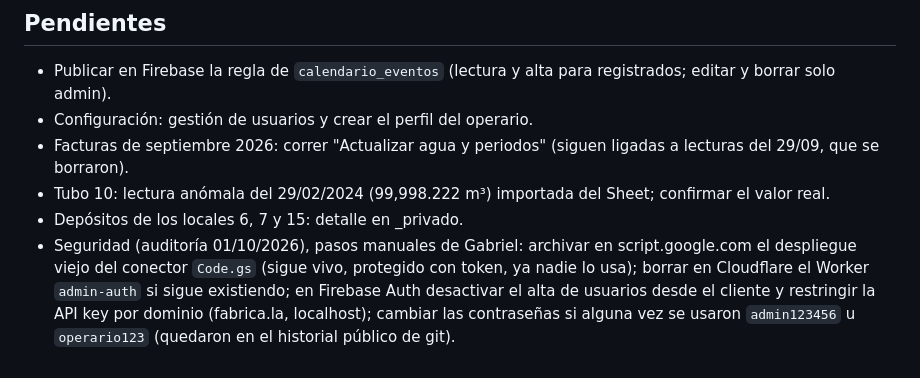
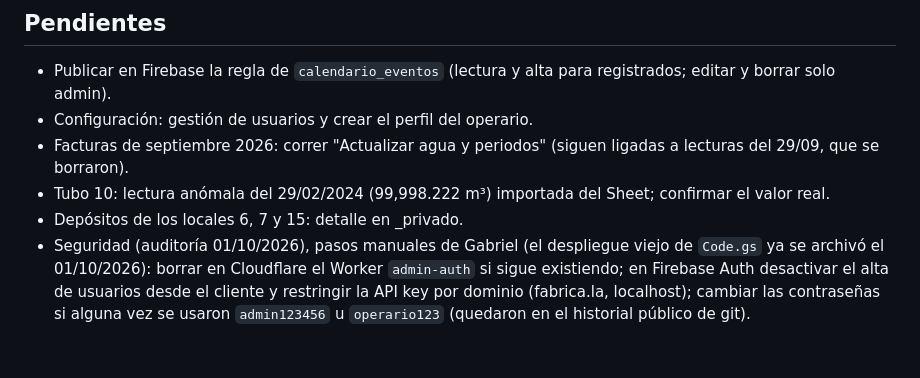
Before and after one commit to gabrielbeas/fabrica.la, a Markdown page: CLAUDE.md, the part around the change. GitHub-like rendering.

Commit message:
CLAUDE.md: despliegue viejo de Code.gs archivado
Co-Authored-By: Claude Opus 5.5 <noreply@anthropic.com>

```diff
--- a/CLAUDE.md
+++ b/CLAUDE.md
@@ -65,4 +65,4 @@ Código viejo (backend Node, Worker de Cloudflare, páginas de agua que usaban A
 - Facturas de septiembre 2026: correr "Actualizar agua y periodos" (siguen ligadas a lecturas del 29/09, que se borraron).
 - Tubo 10: lectura anómala del 29/02/2024 (99,998.222 m³) importada del Sheet; confirmar el valor real.
 - Depósitos de los locales 6, 7 y 15: detalle en _privado.
-- Seguridad (auditoría 01/10/2026), pasos manuales de Gabriel: archivar en script.google.com el despliegue viejo del conector `Code.gs` (sigue vivo, protegido con token, ya nadie lo usa); borrar en Cloudflare el Worker `admin-auth` si sigue existiendo; en Firebase Auth desactivar el alta de usuarios desde el cliente y restringir la API key por dominio (fabrica.la, localhost); cambiar las contraseñas si alguna vez se usaron `admin123456` u `operario123` (quedaron en el historial público de git).
+- Seguridad (auditoría 01/10/2026), pasos manuales de Gabriel (el despliegue viejo de `Code.gs` ya se archivó el 01/10/2026): borrar en Cloudflare el Worker `admin-auth` si sigue existiendo; en Firebase Auth desactivar el alta de usuarios desde el cliente y restringir la API key por dominio (fabrica.la, localhost); cambiar las contraseñas si alguna vez se usaron `admin123456` u `operario123` (quedaron en el historial público de git).
```
